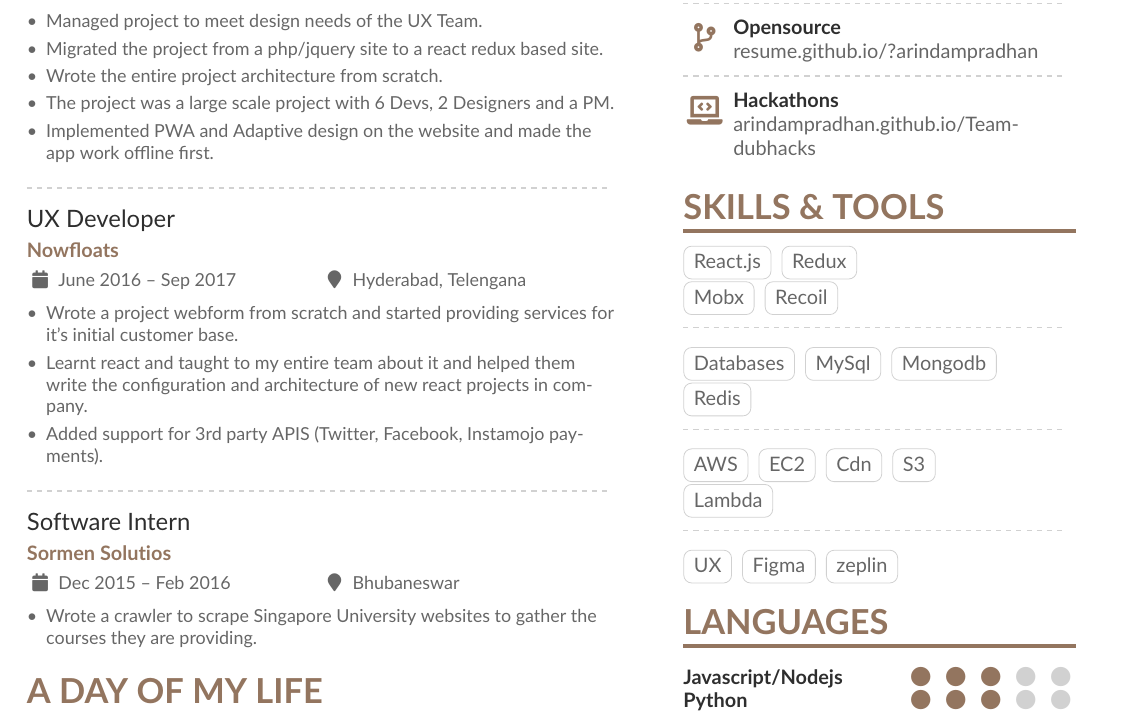
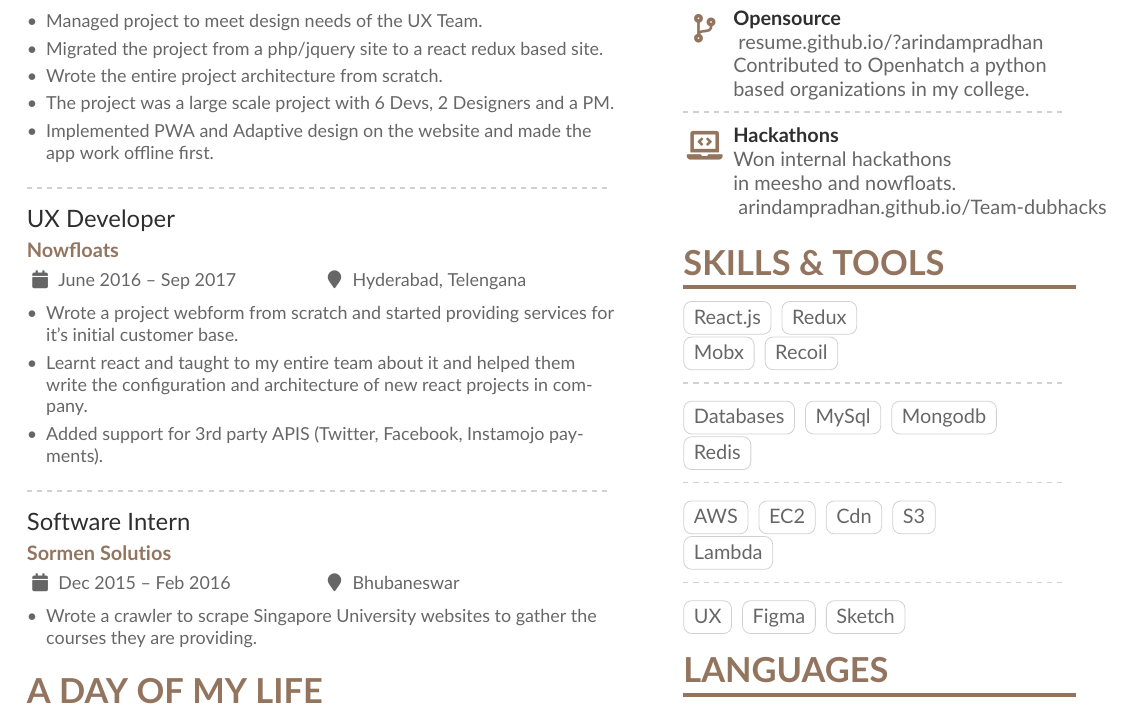
Before and after one commit to arindampradhan/Resume, a LaTeX CV (LATEX/arindam.tex, which reads LATEX/altacv.cls): part of the page, cut so that both start at the same text. Compiled offline with pdfLaTeX.

Commit message:
update changes

```diff
--- a/LATEX/altacv.cls
+++ b/LATEX/altacv.cls
@@ -211,6 +212,7 @@
 \NewInfoField{email}{\faAt}[mailto:]
 \NewInfoField{mailaddress}{\faEnvelope}
 \NewInfoField{phone}{\faPhone}
+\NewInfoField{webpage}{}[https://]
 \NewInfoField{homepage}{\faGlobe}[https://]
 \NewInfoField{twitter}{\faTwitter}[https://twitter.com/]
 \NewInfoField{linkedin}{\faLinkedin}[https://linkedin.com/in/]
@@ -328,6 +341,11 @@
 \newcommand{\cvtag}[1]{%
   \tikz[baseline]\node[anchor=base,draw=body!30,rounded corners,inner xsep=1ex,inner ysep =0.75ex,text height=1.5ex,text depth=.25ex]{#1};
 }
+
+\newcommand{\cvtag}[1]{%
+  \tikz[baseline]\node[anchor=base,draw=body!30,rounded corners,inner xsep=1ex,inner ysep =0.75ex,text height=1.5ex,text depth=.25ex]{#1};
+}
+
 
 \newcommand{\cvskill}[2]{%
 \textcolor{emphasis}{\textbf{#1}}\hfill
--- a/LATEX/arindam.tex
+++ b/LATEX/arindam.tex
@@ -201,11 +205,17 @@
 
 \divider
 
-\cvachievement{\faCodeBranch}{Opensource}{resume.github.io/?arindampradhan}
+\cvachievement{\faCodeBranch}{Opensource}{
+\webpage{resume.github.io/?arindampradhan}
+Contributed to Openhatch a python based organizations in my college.
+}
 
 \divider
 
-\cvachievement{\faLaptopCode}{Hackathons}{arindampradhan.github.io/Team-dubhacks}
+\cvachievement{\faLaptopCode}{Hackathons}{
+Won internal hackathons in meesho and nowfloats.
+\webpage{arindampradhan.github.io/Team-dubhacks}
+}
 
 \cvsection{SKILLS \& TOOLS}
 
@@ -236,7 +246,7 @@
 
 \cvtag{UX}
 \cvtag{Figma}
-\cvtag{zeplin}
+\cvtag{Sketch}
 
 
 
```
Also changed, not shown: README.md, LATEX/altacv.cls (12 more changed lines), LATEX/arindam.tex (8 more changed lines), 2 other files.
